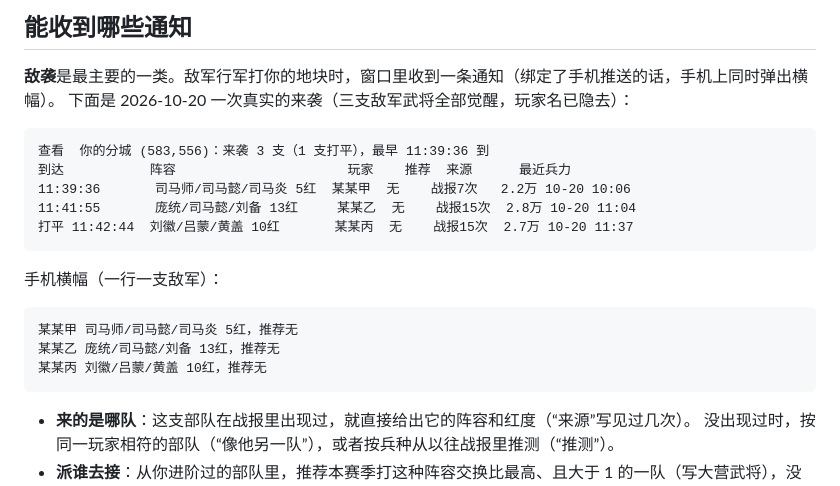
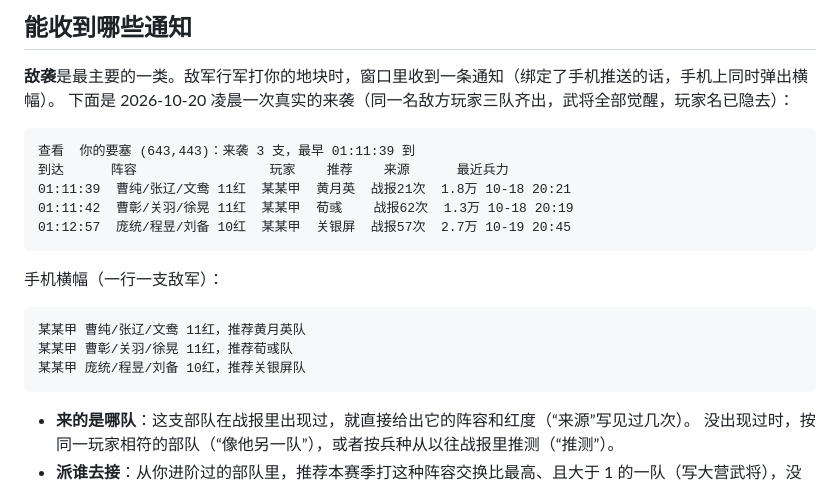
Before and after one commit to nzery/stzb-warroom, a Markdown page: README.md, the part around the change. Drawn GitHub-style.

Commit message:
README: 敌袭示例换成三队都有推荐的满觉醒来袭，手机横幅写“推荐黄月英队”（2026-10-20 用户）
Co-Authored-By: Claude Opus 5.5 <noreply@anthropic.com>

````diff
--- a/README.md
+++ b/README.md
@@ -14,22 +14,22 @@
 ## 能收到哪些通知
 
 **敌袭**是最主要的一类。敌军行军打你的地块时，窗口里收到一条通知（绑定了手机推送的话，手机上同时弹出横幅）。
-下面是 2026-10-20 一次真实的来袭（三支敌军武将全部觉醒，玩家名已隐去）：
+下面是 2026-10-20 凌晨一次真实的来袭（同一名敌方玩家三队齐出，武将全部觉醒，玩家名已隐去）：
 
 ```
-查看  你的分城 (583,556)：来袭 3 支（1 支打平），最早 11:39:36 到
-到达           阵容                      玩家    推荐  来源      最近兵力
-11:39:36       司马师/司马懿/司马炎 5红  某某甲  无    战报7次   2.2万 10-20 10:06
-11:41:55       庞统/司马懿/刘备 13红     某某乙  无    战报15次  2.8万 10-20 11:04
-打平 11:42:44  刘徽/吕蒙/黄盖 10红       某某丙  无    战报15次  2.7万 10-20 11:37
+查看  你的要塞 (643,443)：来袭 3 支，最早 01:11:39 到
+到达      阵容                 玩家    推荐    来源      最近兵力
+01:11:39  曹纯/张辽/文鸯 11红  某某甲  黄月英  战报21次  1.8万 10-18 20:21
+01:11:42  曹彰/关羽/徐晃 11红  某某甲  荀彧    战报62次  1.3万 10-18 20:19
+01:12:57  庞统/程昱/刘备 10红  某某甲  关银屏  战报57次  2.7万 10-19 20:45
 ```
 
 手机横幅（一行一支敌军）：
 
 ```
-某某甲 司马师/司马懿/司马炎 5红，推荐无
-某某乙 庞统/司马懿/刘备 13红，推荐无
-某某丙 刘徽/吕蒙/黄盖 10红，推荐无
+某某甲 曹纯/张辽/文鸯 11红，推荐黄月英队
+某某甲 曹彰/关羽/徐晃 11红，推荐荀彧队
+某某甲 庞统/程昱/刘备 10红，推荐关银屏队
 ```
 
 - **来的是哪队**：这支部队在战报里出现过，就直接给出它的阵容和红度（“来源”写见过几次）。
````
